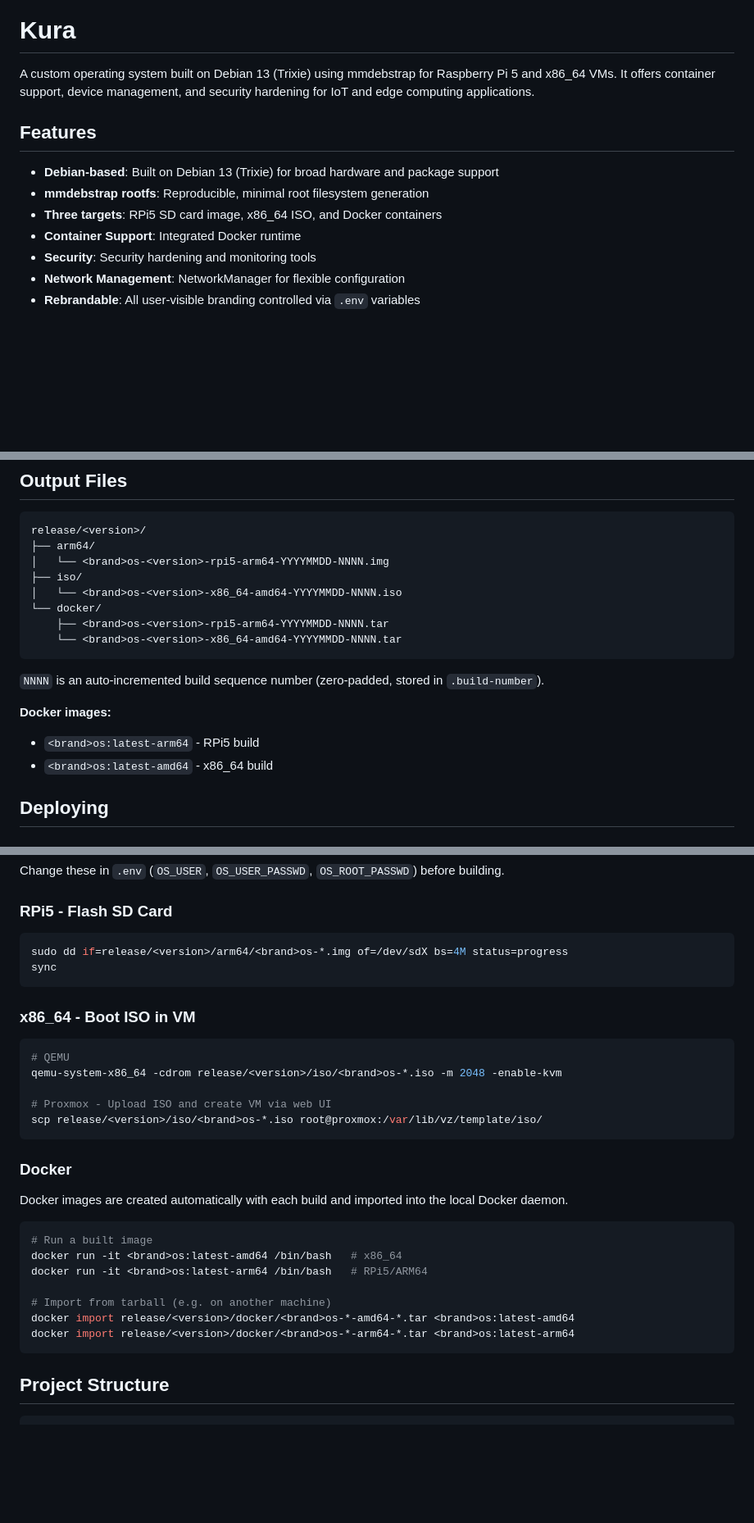
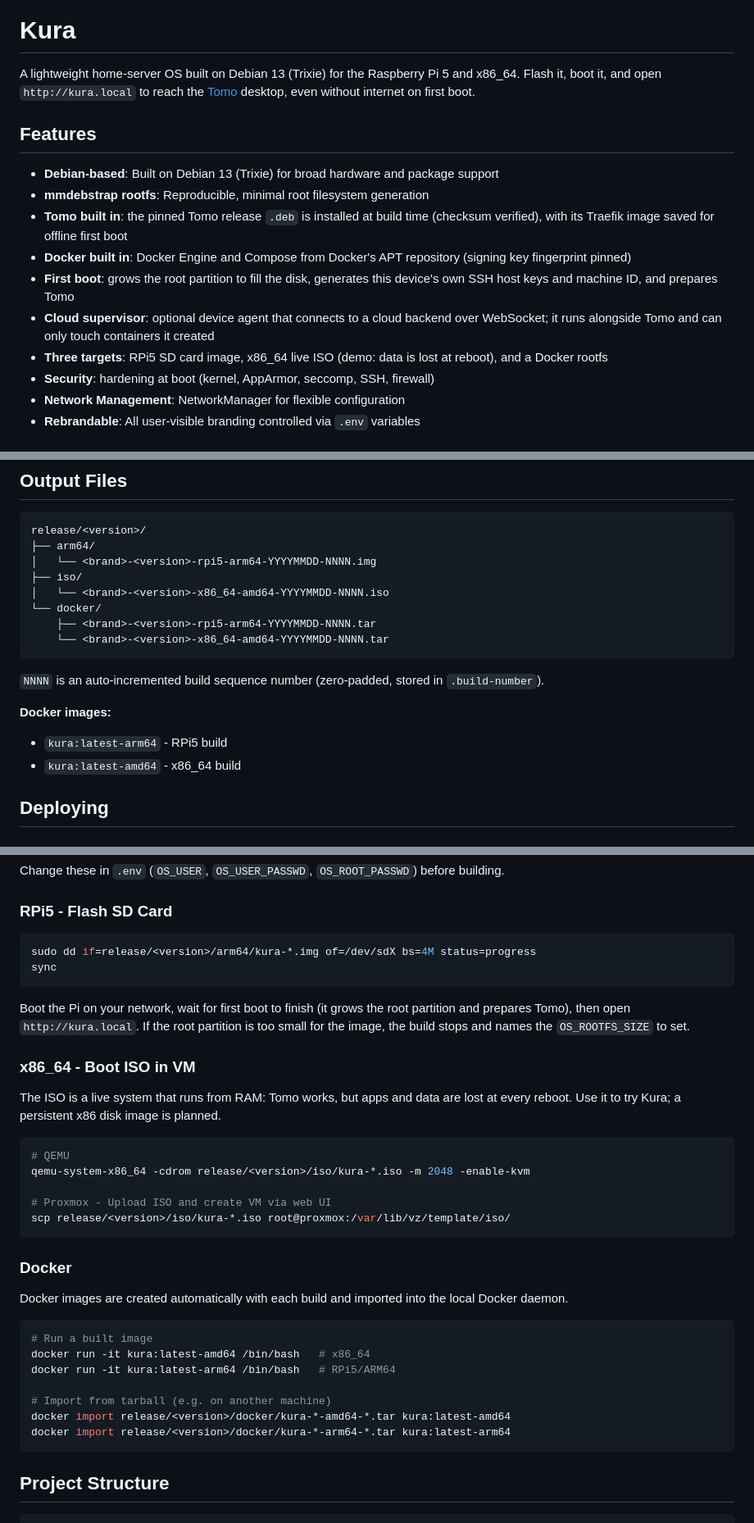
Before and after one commit to cbabil/kura, a Markdown page: README.md, 3 parts joined by grey strips. Shown at 82% size. Rendered like a GitHub page; blank space fills up the shorter version.

Commit message:
docs(readme): describe Kura as it ships now
Tomo and Docker built in, first boot, the supervisor alongside Tomo, Tomo
build settings, x86 ISO labeled as a live demo, and artifact names without
the old 'os' suffix.

````diff
--- a/README.md
+++ b/README.md
@@ -16,15 +16,18 @@
 
 # Kura
 
-A custom operating system built on Debian 13 (Trixie) using mmdebstrap for Raspberry Pi 5 and x86_64 VMs. It offers container support, device management, and security hardening for IoT and edge computing applications.
+A lightweight home-server OS built on Debian 13 (Trixie) for the Raspberry Pi 5 and x86_64. Flash it, boot it, and open `http://kura.local` to reach the [Tomo](https://github.com/cbabil/tomo) desktop, even without internet on first boot.
 
 ## Features
 
 - **Debian-based**: Built on Debian 13 (Trixie) for broad hardware and package support
 - **mmdebstrap rootfs**: Reproducible, minimal root filesystem generation
-- **Three targets**: RPi5 SD card image, x86_64 ISO, and Docker containers
-- **Container Support**: Integrated Docker runtime
-- **Security**: Security hardening and monitoring tools
+- **Tomo built in**: the pinned Tomo release `.deb` is installed at build time (checksum verified), with its Traefik image saved for offline first boot
+- **Docker built in**: Docker Engine and Compose from Docker's APT repository (signing key fingerprint pinned)
+- **First boot**: grows the root partition to fill the disk, generates this device's own SSH host keys and machine ID, and prepares Tomo
+- **Cloud supervisor**: optional device agent that connects to a cloud backend over WebSocket; it runs alongside Tomo and can only touch containers it created
+- **Three targets**: RPi5 SD card image, x86_64 live ISO (demo: data is lost at reboot), and a Docker rootfs
+- **Security**: hardening at boot (kernel, AppArmor, seccomp, SSH, firewall)
 - **Network Management**: NetworkManager for flexible configuration
 - **Rebrandable**: All user-visible branding controlled via `.env` variables
 
@@ -206,19 +220,19 @@ All tunable build values live in `.env` at the project root. Copy the template o
 ```
 release/<version>/
 ├── arm64/
-│   └── <brand>os-<version>-rpi5-arm64-YYYYMMDD-NNNN.img
+│   └── <brand>-<version>-rpi5-arm64-YYYYMMDD-NNNN.img
 ├── iso/
-│   └── <brand>os-<version>-x86_64-amd64-YYYYMMDD-NNNN.iso
+│   └── <brand>-<version>-x86_64-amd64-YYYYMMDD-NNNN.iso
 └── docker/
-    ├── <brand>os-<version>-rpi5-arm64-YYYYMMDD-NNNN.tar
-    └── <brand>os-<version>-x86_64-amd64-YYYYMMDD-NNNN.tar
+    ├── <brand>-<version>-rpi5-arm64-YYYYMMDD-NNNN.tar
+    └── <brand>-<version>-x86_64-amd64-YYYYMMDD-NNNN.tar
 ```
 
 `NNNN` is an auto-incremented build sequence number (zero-padded, stored in `.build-number`).
 
 **Docker images:**
-- `<brand>os:latest-arm64` - RPi5 build
-- `<brand>os:latest-amd64` - x86_64 build
+- `kura:latest-arm64` - RPi5 build
+- `kura:latest-amd64` - x86_64 build
 
 ## Deploying
 
@@ -234,18 +248,22 @@ Change these in `.env` (`OS_USER`, `OS_USER_PASSWD`, `OS_ROOT_PASSWD`) before bu
 ### RPi5 - Flash SD Card
 
 ```bash
-sudo dd if=release/<version>/arm64/<brand>os-*.img of=/dev/sdX bs=4M status=progress
+sudo dd if=release/<version>/arm64/kura-*.img of=/dev/sdX bs=4M status=progress
 sync
 ```
 
+Boot the Pi on your network, wait for first boot to finish (it grows the root partition and prepares Tomo), then open `http://kura.local`. If the root partition is too small for the image, the build stops and names the `OS_ROOTFS_SIZE` to set.
+
 ### x86_64 - Boot ISO in VM
+
+The ISO is a live system that runs from RAM: Tomo works, but apps and data are lost at every reboot. Use it to try Kura; a persistent x86 disk image is planned.
 
 ```bash
 # QEMU
-qemu-system-x86_64 -cdrom release/<version>/iso/<brand>os-*.iso -m 2048 -enable-kvm
+qemu-system-x86_64 -cdrom release/<version>/iso/kura-*.iso -m 2048 -enable-kvm
 
 # Proxmox - Upload ISO and create VM via web UI
-scp release/<version>/iso/<brand>os-*.iso root@proxmox:/var/lib/vz/template/iso/
+scp release/<version>/iso/kura-*.iso root@proxmox:/var/lib/vz/template/iso/
 ```
 
 ### Docker
@@ -254,12 +272,12 @@ Docker images are created automatically with each build and imported into the lo
 
 ```bash
 # Run a built image
-docker run -it <brand>os:latest-amd64 /bin/bash   # x86_64
-docker run -it <brand>os:latest-arm64 /bin/bash   # RPi5/ARM64
+docker run -it kura:latest-amd64 /bin/bash   # x86_64
+docker run -it kura:latest-arm64 /bin/bash   # RPi5/ARM64
 
 # Import from tarball (e.g. on another machine)
-docker import release/<version>/docker/<brand>os-*-amd64-*.tar <brand>os:latest-amd64
-docker import release/<version>/docker/<brand>os-*-arm64-*.tar <brand>os:latest-arm64
+docker import release/<version>/docker/kura-*-amd64-*.tar kura:latest-amd64
+docker import release/<version>/docker/kura-*-arm64-*.tar kura:latest-arm64
 ```
 
 ## Project Structure
````
Also changed, not shown: other parts of README.md (+12 -1 lines).
